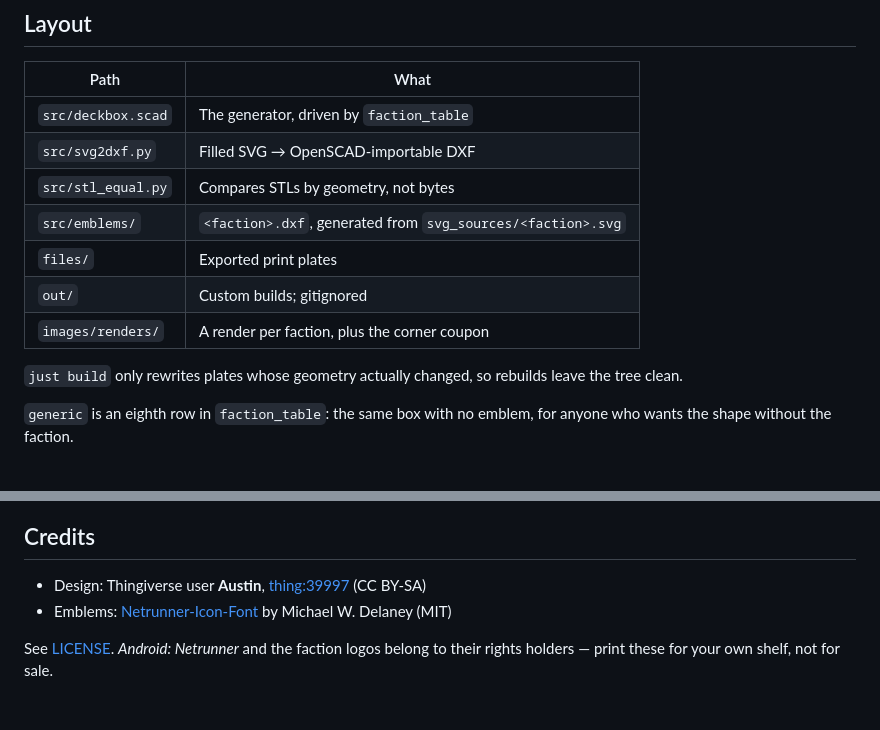
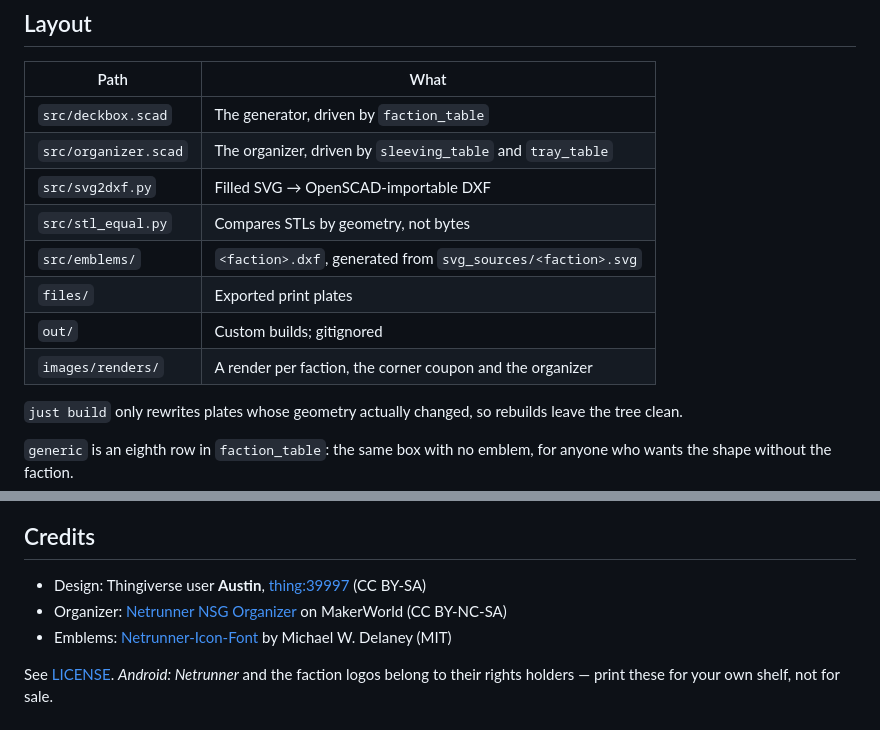
Before and after one commit to linusfr/dummy-box-factory, a Markdown page: README.md, 2 parts joined by grey strips. Drawn GitHub-style.

```diff
--- a/README.md
+++ b/README.md
@@ -194,12 +207,13 @@ erode/dilates every emblem (`emblem_cleanup_epsilon`) to head it off.
 | Path | What |
 |---|---|
 | `src/deckbox.scad` | The generator, driven by `faction_table` |
+| `src/organizer.scad` | The organizer, driven by `sleeving_table` and `tray_table` |
 | `src/svg2dxf.py` | Filled SVG → OpenSCAD-importable DXF |
 | `src/stl_equal.py` | Compares STLs by geometry, not bytes |
 | `src/emblems/` | `<faction>.dxf`, generated from `svg_sources/<faction>.svg` |
 | `files/` | Exported print plates |
 | `out/` | Custom builds; gitignored |
-| `images/renders/` | A render per faction, plus the corner coupon |
+| `images/renders/` | A render per faction, the corner coupon and the organizer |
 
 `just build` only rewrites plates whose geometry actually changed, so rebuilds
 leave the tree clean.
@@ -222,6 +236,7 @@ every STL attached.
 ## Credits
 
 - Design: Thingiverse user **Austin**, [thing:39997](https://www.thingiverse.com/thing:39997) (CC BY-SA)
+- Organizer: [Netrunner NSG Organizer](https://makerworld.com/models/2956774) on MakerWorld (CC BY-NC-SA)
 - Emblems: [Netrunner-Icon-Font](https://github.com/MWDelaney/Netrunner-Icon-Font) by Michael W. Delaney (MIT)
 
 See [LICENSE](LICENSE). *Android: Netrunner* and the faction logos belong to
```
Also changed, not shown: other parts of README.md (+57 -44 lines), images/renders/organizer.png (added), 14 other files.
